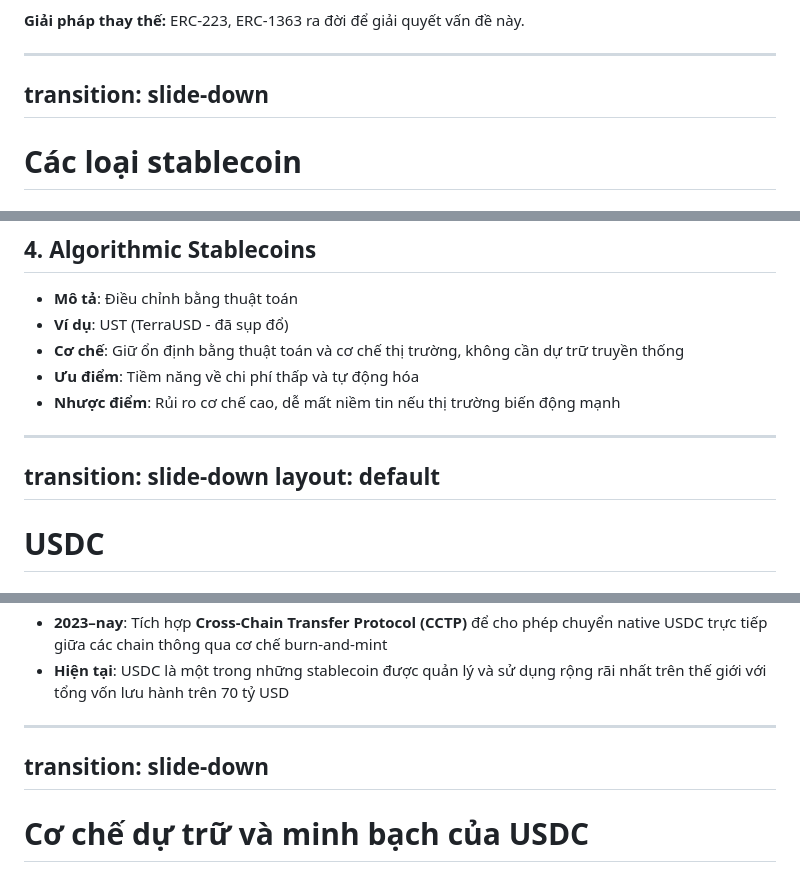
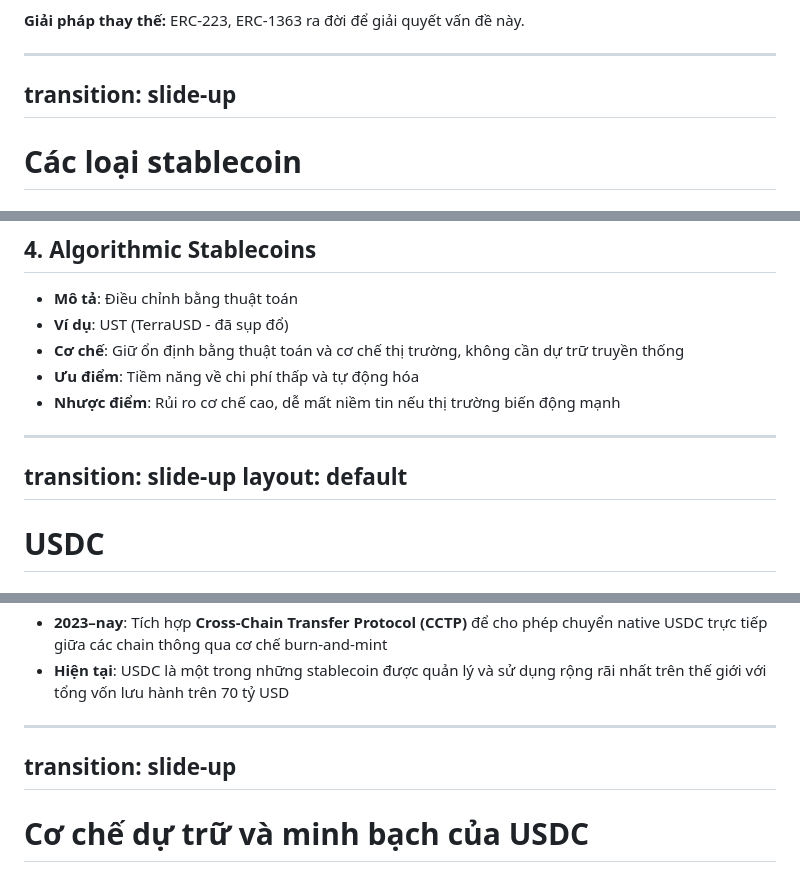
Before and after one commit to 2giosangmitom/seminar-stablecoin, a Markdown page: slides.md, 3 parts joined by grey strips. GitHub-like rendering.

```diff
--- a/slides.md
+++ b/slides.md
@@ -116,7 +116,7 @@ Khi token ERC-20 được gửi đến một smart contract không được thi
 **Giải pháp thay thế:** ERC-223, ERC-1363 ra đời để giải quyết vấn đề này.
 
 ---
-transition: slide-down
+transition: slide-up
 ---
 
 # Các loại stablecoin
@@ -158,7 +158,7 @@ hideInToc: true
 - **Nhược điểm**: Rủi ro cơ chế cao, dễ mất niềm tin nếu thị trường biến động mạnh
 
 ---
-transition: slide-down
+transition: slide-up
 layout: default
 ---
 
@@ -189,7 +189,7 @@ hideInToc: true
 - **Hiện tại**: USDC là một trong những stablecoin được quản lý và sử dụng rộng rãi nhất trên thế giới với tổng vốn lưu hành trên 70 tỷ USD
 
 ---
-transition: slide-down
+transition: slide-up
 ---
 
 # Cơ chế dự trữ và minh bạch của USDC
```
Also changed, not shown: other parts of slides.md (+12 -9 lines).
